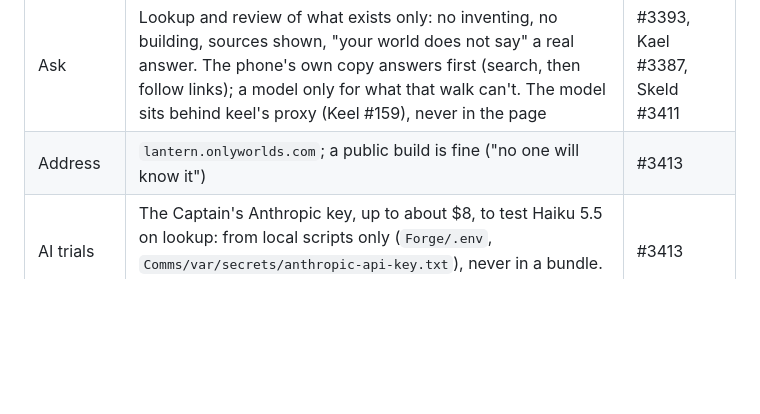
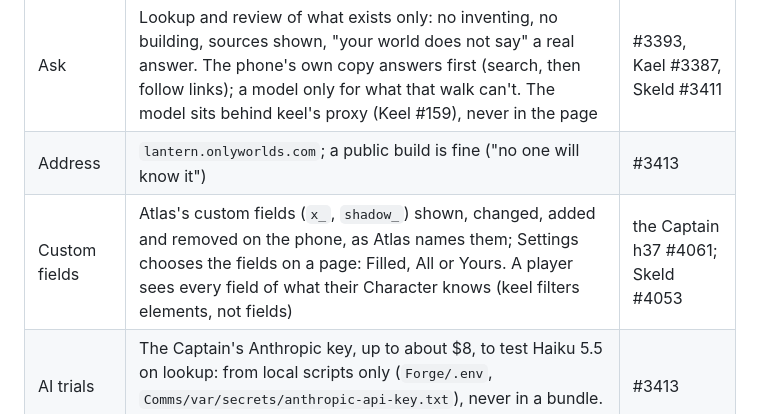
Before and after one commit to OnlyWorlds/lantern, a Markdown page: DESIGN.md, the part around the change. Drawn GitHub-style; blank space fills up the shorter version.

```diff
--- a/DESIGN.md
+++ b/DESIGN.md
@@ -23,6 +23,7 @@ Lantern is OnlyWorlds in your pocket: a web page pinned to the phone's home scre
 | Look | Two themes from day one, **warm** (default) and **house**, each one theme file of colours and fonts; a switch in settings. Seethe owns the theme files. Type chips always from the SDK's `FAMILY_COLORS` | #3409, Seethe #3389 |
 | Ask | Lookup and review of what exists only: no inventing, no building, sources shown, "your world does not say" a real answer. The phone's own copy answers first (search, then follow links); a model only for what that walk can't. The model sits behind keel's proxy (Keel #159), never in the page | #3393, Kael #3387, Skeld #3411 |
 | Address | `lantern.onlyworlds.com`; a public build is fine ("no one will know it") | #3413 |
+| Custom fields | Atlas's custom fields (`x_`, `shadow_`) shown, changed, added and removed on the phone, as Atlas names them; Settings chooses the fields on a page: Filled, All or Yours. A player sees every field of what their Character knows (keel filters elements, not fields) | the Captain h37 #4061; Skeld #4053 |
 | AI trials | The Captain's Anthropic key, up to about $8, to test Haiku 5.5 on lookup: from local scripts only (`Forge/.env`, `Comms/var/secrets/anthropic-api-key.txt`), never in a bundle. Rotate when the proxy takes over | #3413 |
 
 ## How it works
```
Also changed, not shown: PROGRESS.md (+11 -3 lines).
